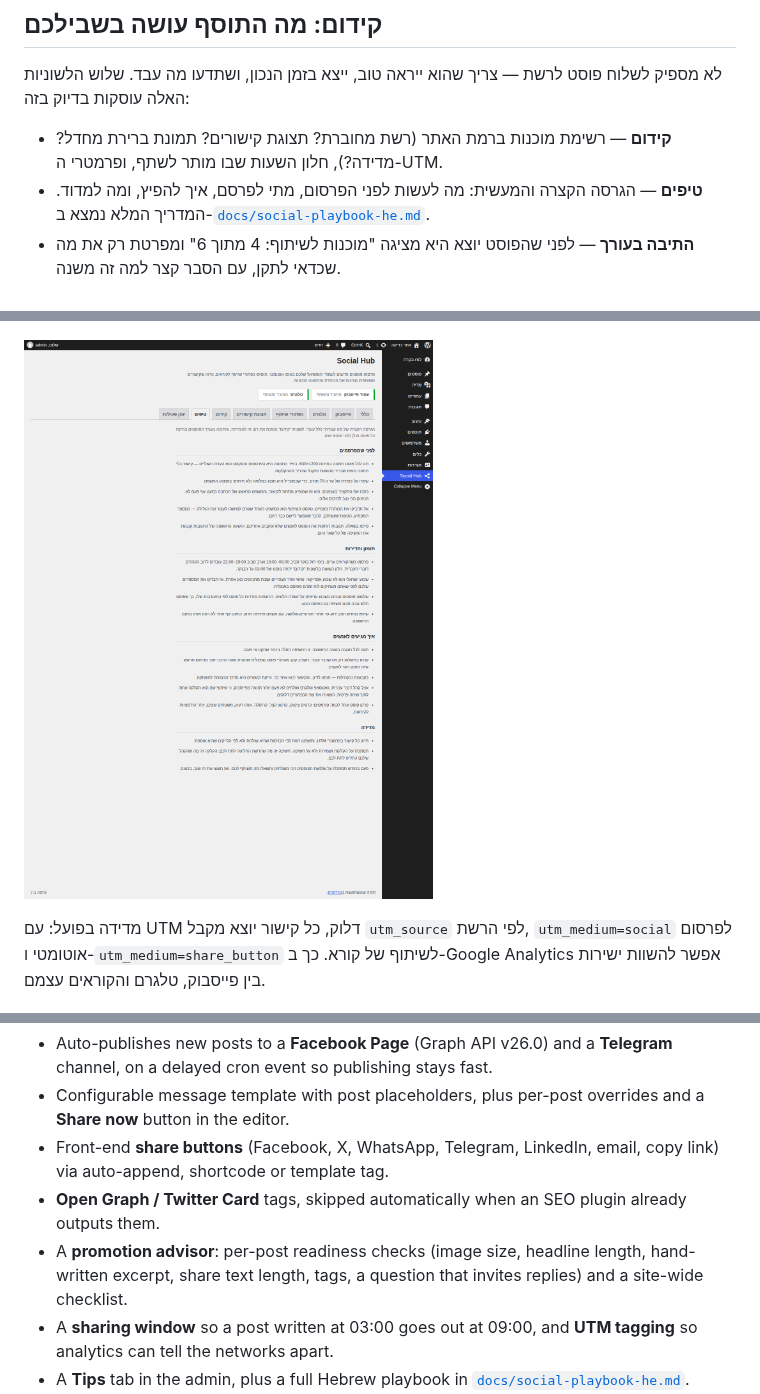
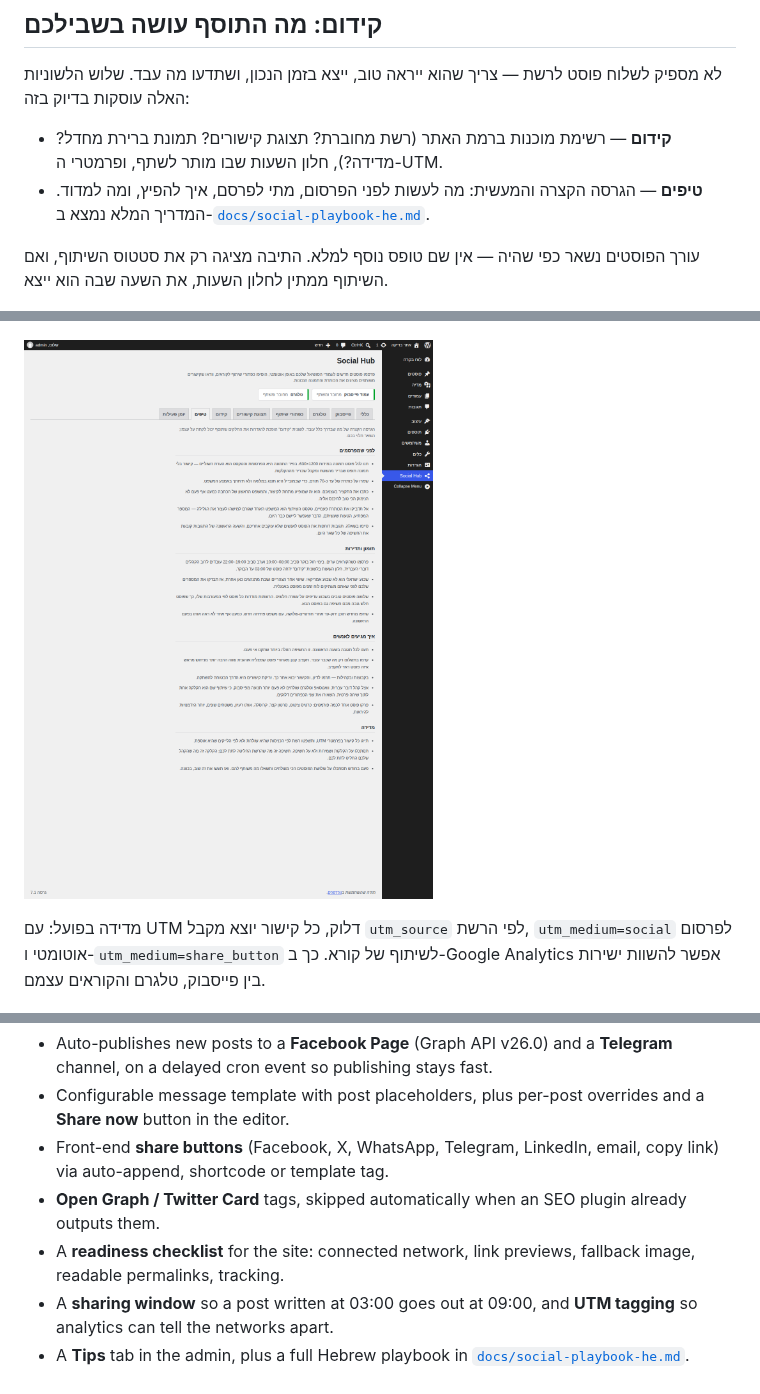
Before and after one commit to opkl10/videosai, a Markdown page: README.md, 3 parts joined by grey strips. GitHub-like rendering; pictures changed too: docs/tips-hebrew.png.

```diff
--- a/README.md
+++ b/README.md
@@ -92,8 +92,9 @@
   מדידה?), חלון השעות שבו מותר לשתף, ופרמטרי ה-UTM.
 - **טיפים** — הגרסה הקצרה והמעשית: מה לעשות לפני הפרסום, מתי לפרסם, איך להפיץ,
   ומה למדוד. המדריך המלא נמצא ב-[`docs/social-playbook-he.md`](docs/social-playbook-he.md).
-- **התיבה בעורך** — לפני שהפוסט יוצא היא מציגה "מוכנות לשיתוף: 4 מתוך 6" ומפרטת רק
-  את מה שכדאי לתקן, עם הסבר קצר למה זה משנה.
+
+עורך הפוסטים נשאר כפי שהיה — אין שם טופס נוסף למלא. התיבה מציגה רק את סטטוס
+השיתוף, ואם השיתוף ממתין לחלון השעות, את השעה שבה הוא ייצא.
 
 ![לשונית הקידום: רשימת מוכנות, חלון שעות ופרמטרי UTM](docs/promote-hebrew.png)
 
@@ -173,9 +174,8 @@ social-hub/
   copy link) via auto-append, shortcode or template tag.
 - **Open Graph / Twitter Card** tags, skipped automatically when an SEO plugin
   already outputs them.
-- A **promotion advisor**: per-post readiness checks (image size, headline length,
-  hand-written excerpt, share text length, tags, a question that invites replies)
-  and a site-wide checklist.
+- A **readiness checklist** for the site: connected network, link previews,
+  fallback image, readable permalinks, tracking.
 - A **sharing window** so a post written at 03:00 goes out at 09:00, and **UTM
   tagging** so analytics can tell the networks apart.
 - A **Tips** tab in the admin, plus a full Hebrew playbook in
```
Also changed, not shown: other parts of README.md (+3 -3 lines), 9 other files.
